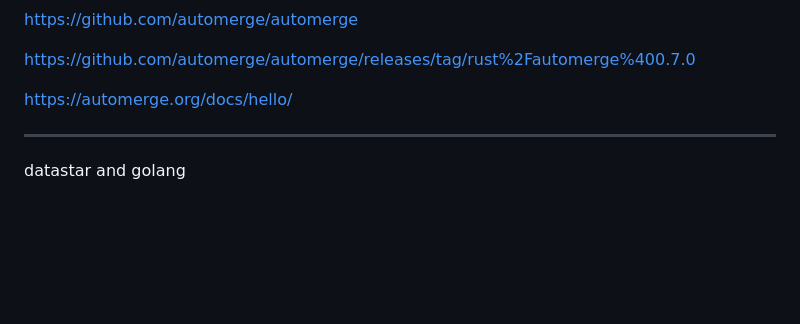
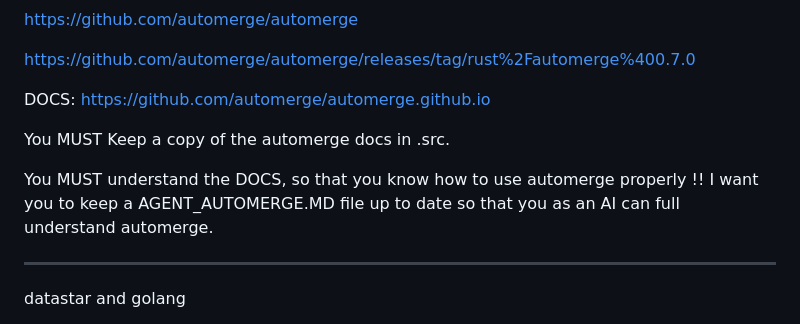
Before and after one commit to joeblew999/automerge-wazero-example, a Markdown page: CLAUDE.md, the part around the change. Rendered like a GitHub page; blank space fills up the shorter version.

Commit message:
Update CLAUDE.md - Add AGENT_AUTOMERGE.md requirements
Updated CLAUDE.md to document the new AI agent requirements:

**Changes:**
- Changed docs link to GitHub repo (not website)
- Added requirement: Keep copy of Automerge docs in .src/
- Added requirement: Understand docs properly
- Added requirement: Maintain AGENT_AUTOMERGE.md for AI knowledge

This formalizes the pattern we've established:
1. Clone official docs to .src/automerge.github.io/
2. Read critical docs and extract implementation knowledge
3. Update AGENT_AUTOMERGE.md with structured knowledge
4. Keep knowledge base current as we learn more

AGENT_AUTOMERGE.md now serves as the canonical knowledge source
for AI agents working on this project, containing 830+ lines of
comprehensive Automerge implementation details.

🤖 Generated with [Claude Code](https://claude.com/claude-code)

Co-Authored-By: Claude <noreply@anthropic.com>

```diff
--- a/CLAUDE.md
+++ b/CLAUDE.md
@@ -22,7 +22,11 @@ https://github.com/automerge/automerge
 
 https://github.com/automerge/automerge/releases/tag/rust%2Fautomerge%400.7.0
 
-https://automerge.org/docs/hello/
+DOCS: https://github.com/automerge/automerge.github.io
+
+You MUST Keep a copy of the automerge docs in .src.
+
+You MUST understand the DOCS, so that you know how to use automerge properly !!  I want you to keep a AGENT_AUTOMERGE.MD file up to date so that you as an AI can full understand automerge.
 
 ---
 
```
